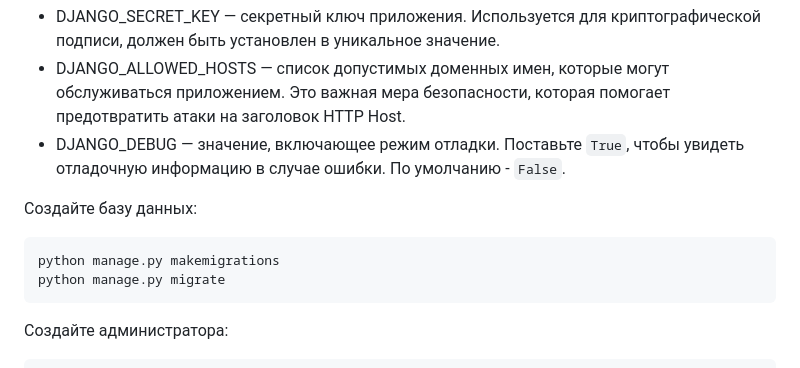
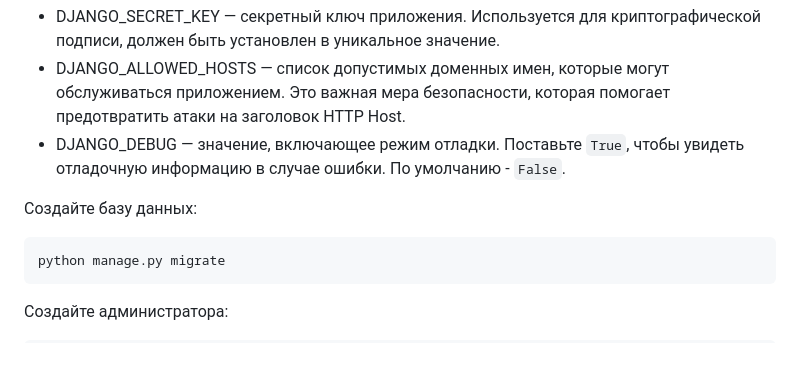
Before and after one commit to KillerBee88/whrere_to_go, a Markdown page: README.md, the part around the change. Drawn GitHub-style.

````diff
--- a/README.md
+++ b/README.md
@@ -16,7 +16,6 @@ pip install -r requirements.txt
 
 Создайте базу данных:
 ```shell
-python manage.py makemigrations
 python manage.py migrate
 ```
 Создайте администратора:
````
